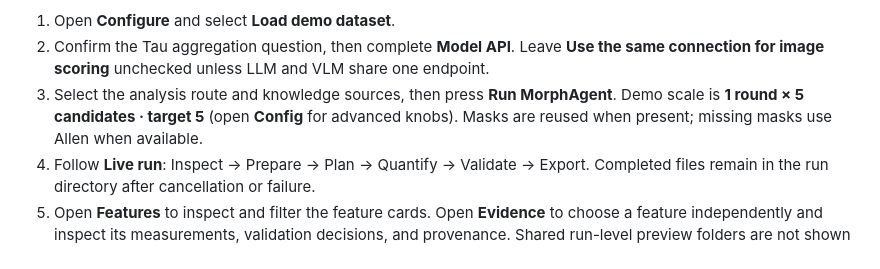
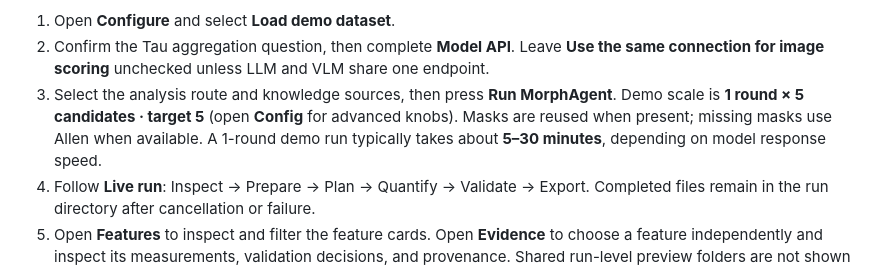
Before and after one commit to ai4imaging/MorphAgent, a Markdown page: MorphAgent_UI/MorphAgent/README.md, the part around the change. GitHub-like rendering.

```diff
--- a/MorphAgent_UI/MorphAgent/README.md
+++ b/MorphAgent_UI/MorphAgent/README.md
@@ -273,7 +273,7 @@ avoids reparsing the bundled PDFs. The shortest verified path is:
 
 1. Open **Configure** and select **Load demo dataset**.
 2. Confirm the Tau aggregation question, then complete **Model API**. Leave **Use the same connection for image scoring** unchecked unless LLM and VLM share one endpoint.
-3. Select the analysis route and knowledge sources, then press **Run MorphAgent**. Demo scale is **1 round × 5 candidates · target 5** (open **Config** for advanced knobs). Masks are reused when present; missing masks use Allen when available.
+3. Select the analysis route and knowledge sources, then press **Run MorphAgent**. Demo scale is **1 round × 5 candidates · target 5** (open **Config** for advanced knobs). Masks are reused when present; missing masks use Allen when available. A 1-round demo run typically takes about **5–30 minutes**, depending on model response speed.
 4. Follow **Live run**: Inspect -> Prepare -> Plan -> Quantify -> Validate -> Export. Completed files remain in the run directory after cancellation or failure.
 5. Open **Features** to inspect and filter the feature cards. Open **Evidence** to choose a feature independently and inspect its measurements, validation decisions, and provenance. Shared run-level preview folders are not shown as per-feature images.
 
```
Also changed, not shown: MorphAgent_UI/README_UI.md (+3 -0 lines).
